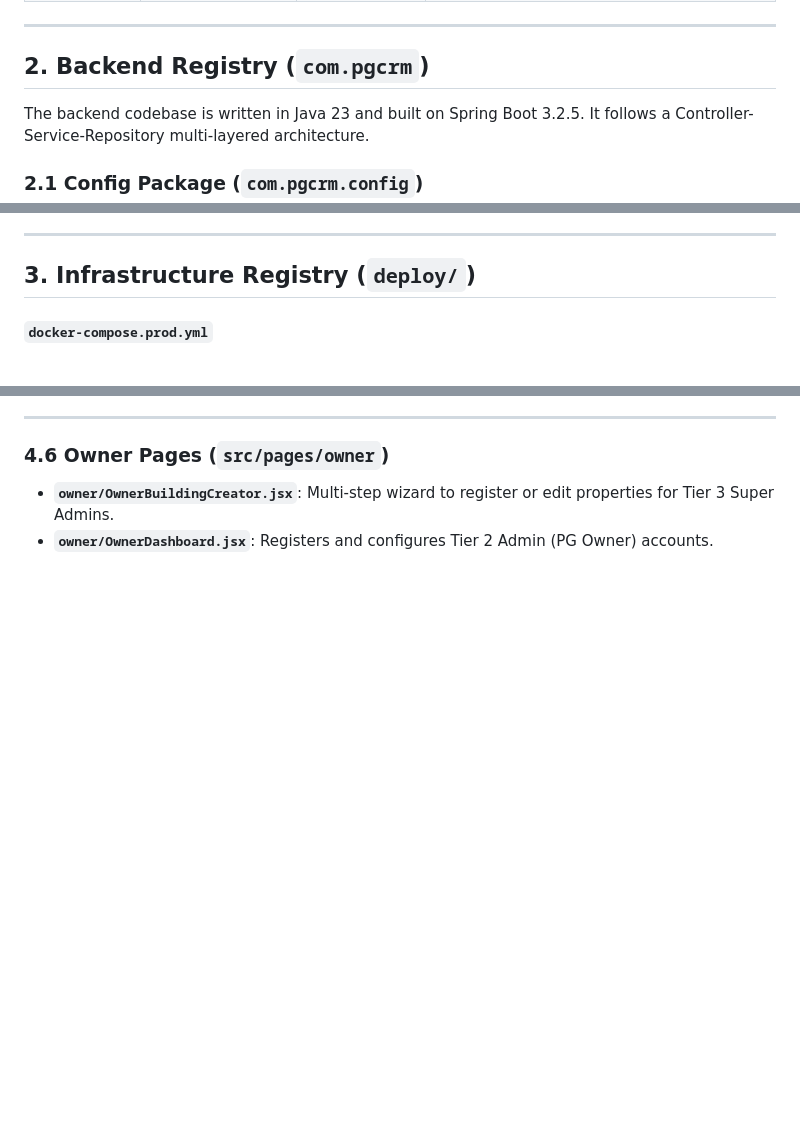
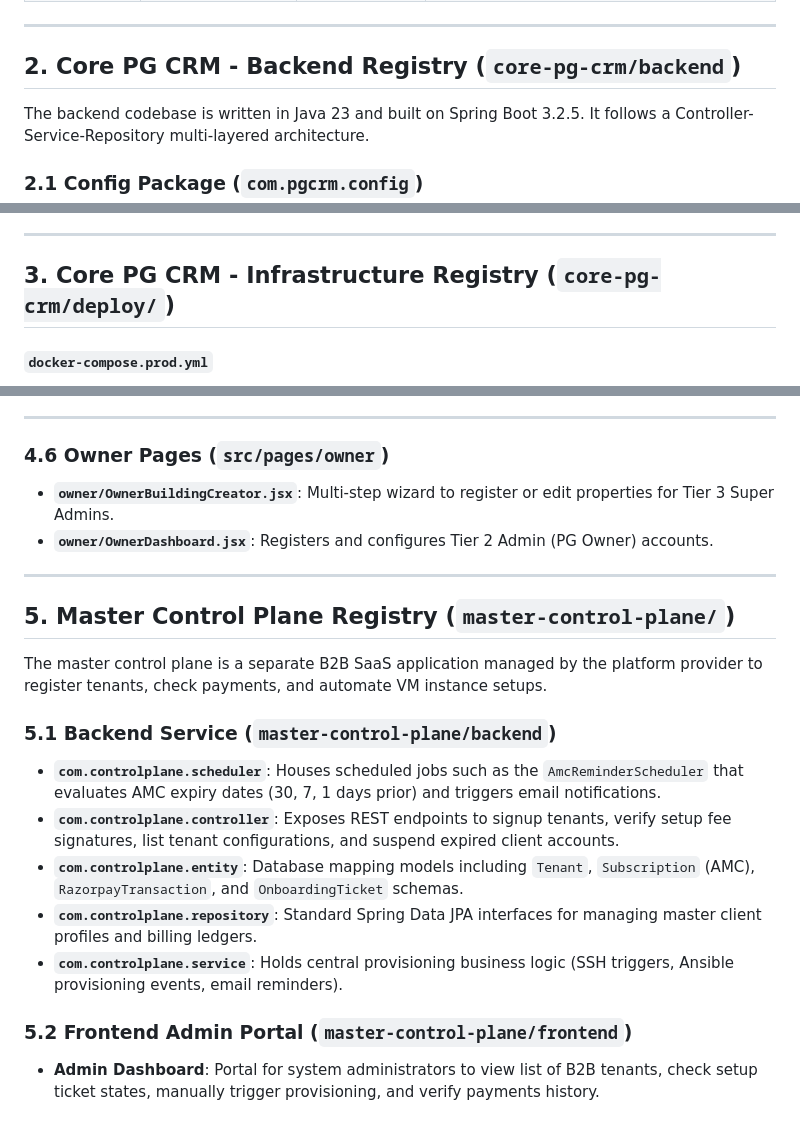
Before and after one commit to rahul-0906/PG-Project, a Markdown page: docs/FILE_ARCHITECTURE.md, 3 parts joined by grey strips. Drawn GitHub-style; blank space fills up the shorter version.

Commit message:
Update FILE_ARCHITECTURE.md to describe new monorepo layout and Master Control Plane registry

```diff
--- a/docs/FILE_ARCHITECTURE.md
+++ b/docs/FILE_ARCHITECTURE.md
@@ -18,7 +18,7 @@ The application enforces a strict four-tier role hierarchy that separates end-us
 
 ---
 
-## 2. Backend Registry (`com.pgcrm`)
+## 2. Core PG CRM - Backend Registry (`core-pg-crm/backend`)
 
 The backend codebase is written in Java 23 and built on Spring Boot 3.2.5. It follows a Controller-Service-Repository multi-layered architecture.
 
@@ -288,7 +288,7 @@ The backend codebase is written in Java 23 and built on Spring Boot 3.2.5. It fo
 
 ---
 
-## 3. Infrastructure Registry (`deploy/`)
+## 3. Core PG CRM - Infrastructure Registry (`core-pg-crm/deploy/`)
 
 #### `docker-compose.prod.yml`
 * **Structural Purpose**: Defines the production service stack.
@@ -365,3 +365,19 @@ The backend codebase is written in Java 23 and built on Spring Boot 3.2.5. It fo
 
 * **`owner/OwnerBuildingCreator.jsx`**: Multi-step wizard to register or edit properties for Tier 3 Super Admins.
 * **`owner/OwnerDashboard.jsx`**: Registers and configures Tier 2 Admin (PG Owner) accounts.
+
+---
+
+## 5. Master Control Plane Registry (`master-control-plane/`)
+
+The master control plane is a separate B2B SaaS application managed by the platform provider to register tenants, check payments, and automate VM instance setups.
+
+### 5.1 Backend Service (`master-control-plane/backend`)
+- **`com.controlplane.scheduler`**: Houses scheduled jobs such as the `AmcReminderScheduler` that evaluates AMC expiry dates (30, 7, 1 days prior) and triggers email notifications.
+- **`com.controlplane.controller`**: Exposes REST endpoints to signup tenants, verify setup fee signatures, list tenant configurations, and suspend expired client accounts.
+- **`com.controlplane.entity`**: Database mapping models including `Tenant`, `Subscription` (AMC), `RazorpayTransaction`, and `OnboardingTicket` schemas.
+- **`com.controlplane.repository`**: Standard Spring Data JPA interfaces for managing master client profiles and billing ledgers.
+- **`com.controlplane.service`**: Holds central provisioning business logic (SSH triggers, Ansible provisioning events, email reminders).
+
+### 5.2 Frontend Admin Portal (`master-control-plane/frontend`)
+- **Admin Dashboard**: Portal for system administrators to view list of B2B tenants, check setup ticket states, manually trigger provisioning, and verify payments history.
```
Also changed, not shown: other parts of docs/FILE_ARCHITECTURE.md (+1 -1 lines).
